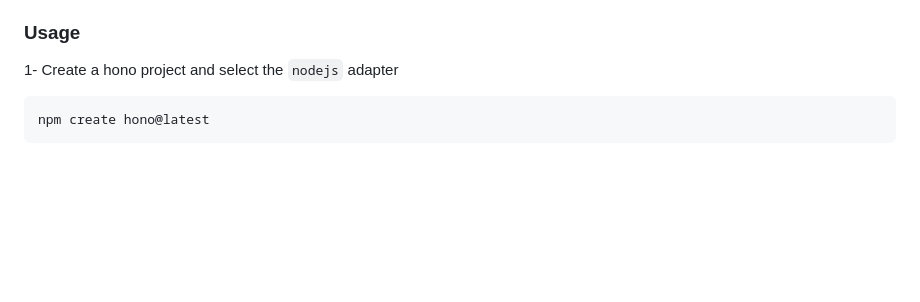
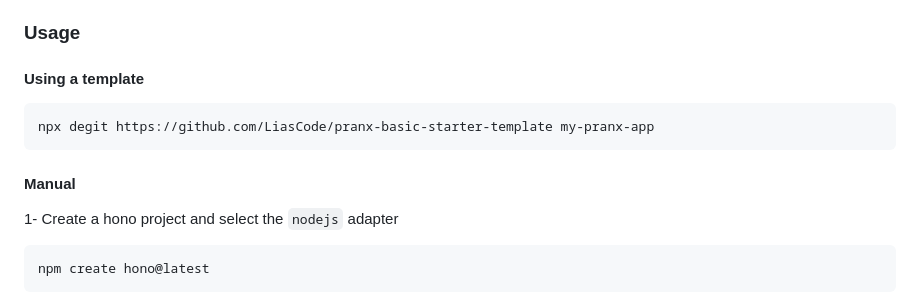
Before and after one commit to LiasCode/pranx, a Markdown page: README.md, the part around the change. Rendered like a GitHub page; blank space fills up the shorter version.

Commit message:
chore: update readme

````diff
--- a/README.md
+++ b/README.md
@@ -20,6 +20,14 @@ A light-weight, Next.js-like framework with Preact, Hono, and esbuild for static
 - [x] Sass support
 
 ### Usage
+
+#### Using a template
+
+```bash
+npx degit https://github.com/LiasCode/pranx-basic-starter-template my-pranx-app
+```
+
+#### Manual
 
 1- Create a hono project and select the `nodejs` adapter
 
````
